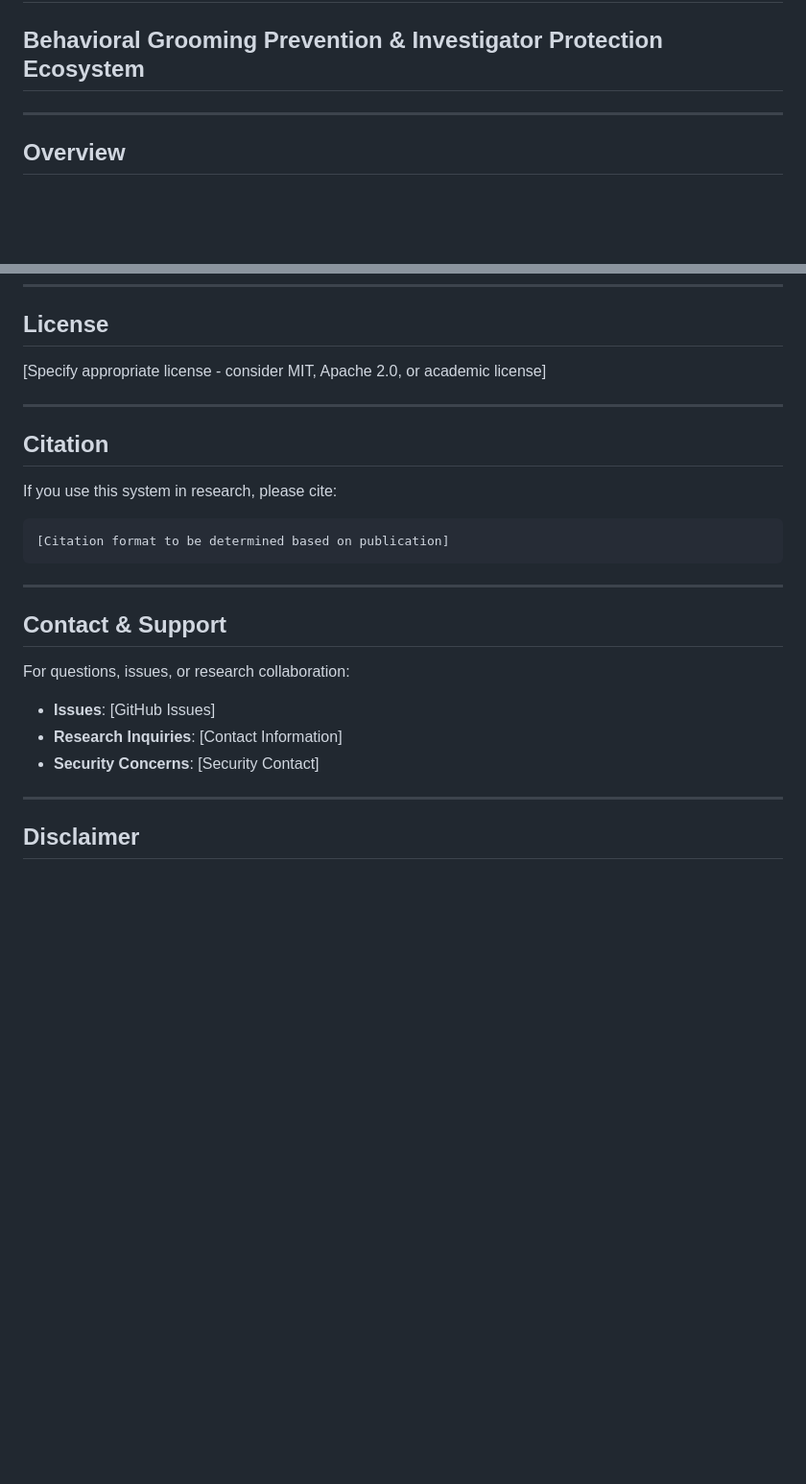
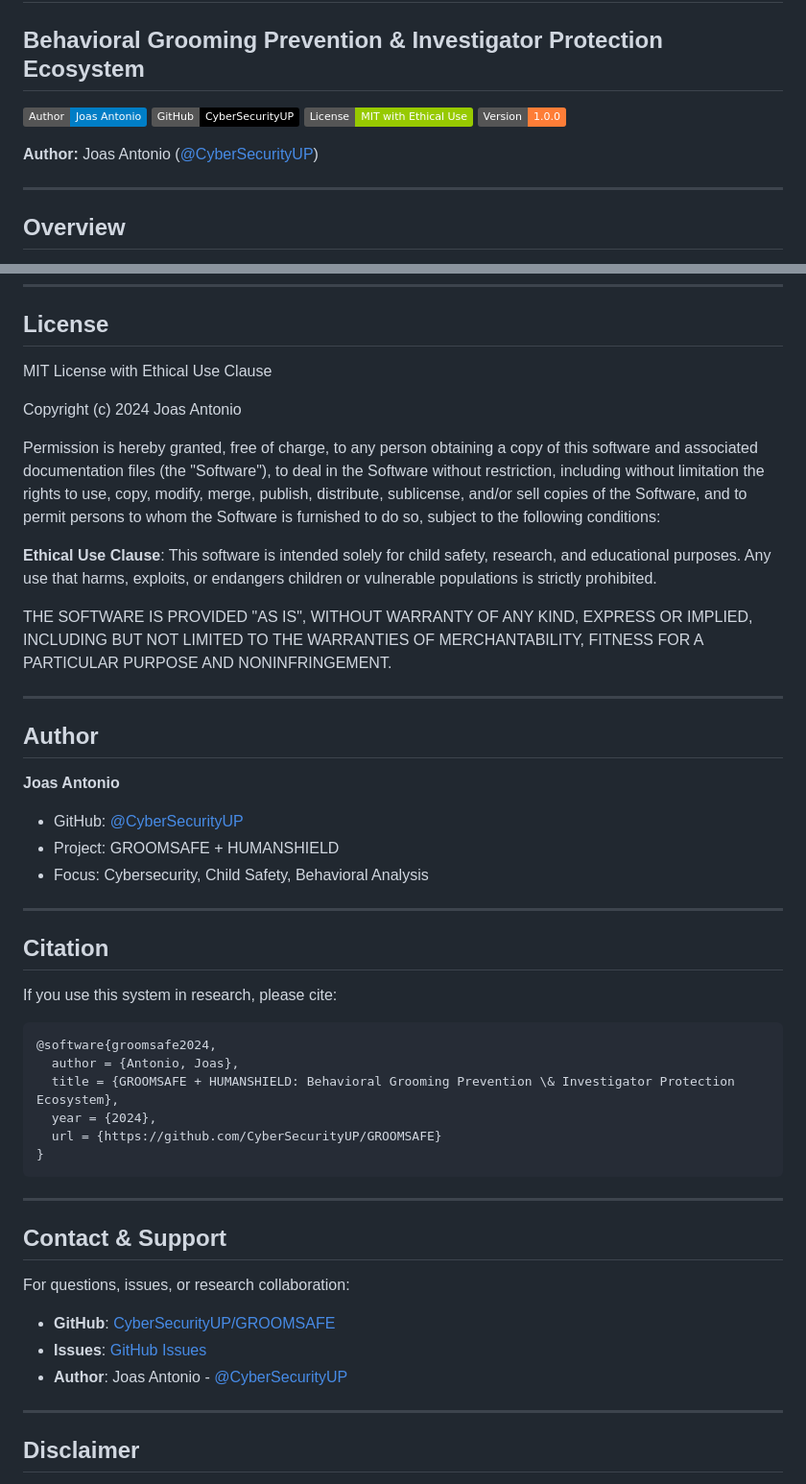
Before and after one commit to CyberSecurityUP/GroomSafe, a Markdown page: README.md, 2 parts joined by grey strips. Shown: that part at 96% size. Drawn GitHub-style; badges without logos; blank space fills up the shorter version.

````diff
--- a/README.md
+++ b/README.md
@@ -1,6 +1,13 @@
 # HUMANSHIELD + GROOMSAFE
 
 ## Behavioral Grooming Prevention & Investigator Protection Ecosystem
+
+[![Author](https://img.shields.io/badge/Author-Joas%20Antonio-blue)](https://github.com/CyberSecurityUP)
+[![GitHub](https://img.shields.io/badge/GitHub-CyberSecurityUP-black?logo=github)](https://github.com/CyberSecurityUP)
+[![License](https://img.shields.io/badge/License-MIT%20with%20Ethical%20Use-green)](LICENSE)
+[![Version](https://img.shields.io/badge/Version-1.0.0-orange)](https://github.com/CyberSecurityUP/GROOMSAFE)
+
+**Author:** Joas Antonio ([@CyberSecurityUP](https://github.com/CyberSecurityUP))
 
 ---
 
@@ -450,7 +457,24 @@ This is a research and safety project. Contributions should:
 
 ## License
 
-[Specify appropriate license - consider MIT, Apache 2.0, or academic license]
+MIT License with Ethical Use Clause
+
+Copyright (c) 2024 Joas Antonio
+
+Permission is hereby granted, free of charge, to any person obtaining a copy of this software and associated documentation files (the "Software"), to deal in the Software without restriction, including without limitation the rights to use, copy, modify, merge, publish, distribute, sublicense, and/or sell copies of the Software, and to permit persons to whom the Software is furnished to do so, subject to the following conditions:
+
+**Ethical Use Clause**: This software is intended solely for child safety, research, and educational purposes. Any use that harms, exploits, or endangers children or vulnerable populations is strictly prohibited.
+
+THE SOFTWARE IS PROVIDED "AS IS", WITHOUT WARRANTY OF ANY KIND, EXPRESS OR IMPLIED, INCLUDING BUT NOT LIMITED TO THE WARRANTIES OF MERCHANTABILITY, FITNESS FOR A PARTICULAR PURPOSE AND NONINFRINGEMENT.
+
+---
+
+## Author
+
+**Joas Antonio**
+- GitHub: [@CyberSecurityUP](https://github.com/CyberSecurityUP)
+- Project: GROOMSAFE + HUMANSHIELD
+- Focus: Cybersecurity, Child Safety, Behavioral Analysis
 
 ---
 
@@ -458,8 +482,13 @@ This is a research and safety project. Contributions should:
 
 If you use this system in research, please cite:
 
-```
-[Citation format to be determined based on publication]
+```bibtex
+@software{groomsafe2024,
+  author = {Antonio, Joas},
+  title = {GROOMSAFE + HUMANSHIELD: Behavioral Grooming Prevention \& Investigator Protection Ecosystem},
+  year = {2024},
+  url = {https://github.com/CyberSecurityUP/GROOMSAFE}
+}
 ```
 
 ---
@@ -468,9 +497,9 @@ If you use this system in research, please cite:
 
 For questions, issues, or research collaboration:
 
-- **Issues**: [GitHub Issues]
-- **Research Inquiries**: [Contact Information]
-- **Security Concerns**: [Security Contact]
+- **GitHub**: [CyberSecurityUP/GROOMSAFE](https://github.com/CyberSecurityUP)
+- **Issues**: [GitHub Issues](https://github.com/CyberSecurityUP/GROOMSAFE/issues)
+- **Author**: Joas Antonio - [@CyberSecurityUP](https://github.com/CyberSecurityUP)
 
 ---
 
````
